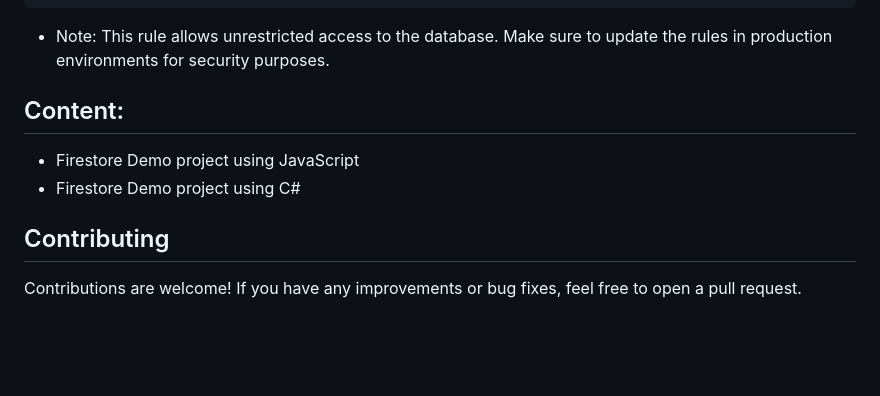
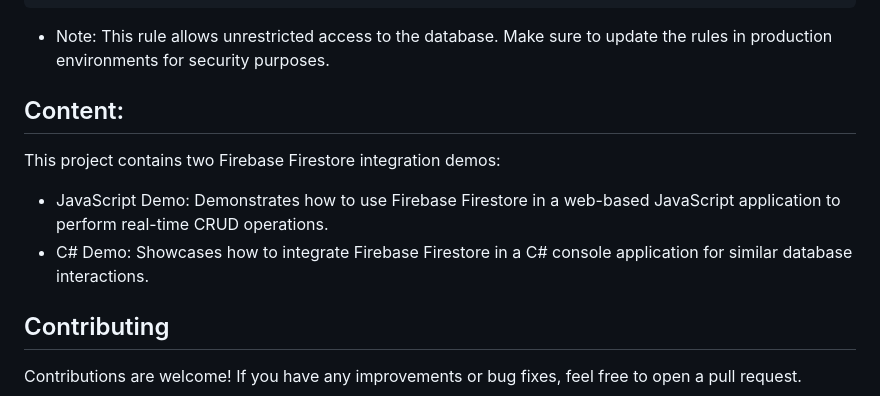
Before and after one commit to StefRuseva88/firestore-demo, a Markdown page: README.md, the part around the change. GitHub-like rendering; blank space fills up the shorter version.

````diff
--- a/README.md
+++ b/README.md
@@ -50,10 +50,12 @@ service cloud.firestore {
 }
 ```
 - Note: This rule allows unrestricted access to the database. Make sure to update the rules in production environments for security purposes.
+
 ## Content:
+This project contains two Firebase Firestore integration demos:
 
-- Firestore Demo project using JavaScript
-- Firestore Demo project using C#
+- JavaScript Demo: Demonstrates how to use Firebase Firestore in a web-based JavaScript application to perform real-time CRUD operations.
+- C# Demo: Showcases how to integrate Firebase Firestore in a C# console application for similar database interactions.
 
 ## Contributing
 Contributions are welcome! If you have any improvements or bug fixes, feel free to open a pull request.
````
